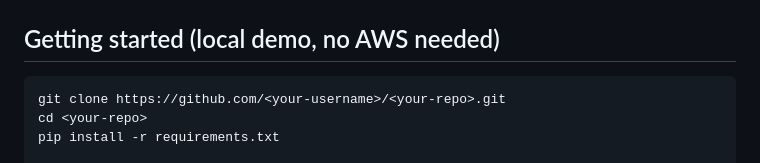
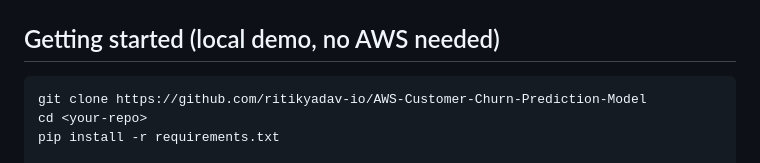
Before and after one commit to ritikyadav-io/AWS-Customer-Churn-Prediction-Model, a Markdown page: README.md, the part around the change. Rendered like a GitHub page.

````diff
--- a/README.md
+++ b/README.md
@@ -101,7 +101,7 @@ business act before a customer actually leaves.
 ## Getting started (local demo, no AWS needed)
 
 ```bash
-git clone https://github.com/<your-username>/<your-repo>.git
+git clone https://github.com/ritikyadav-io/AWS-Customer-Churn-Prediction-Model
 cd <your-repo>
 pip install -r requirements.txt
 
````
